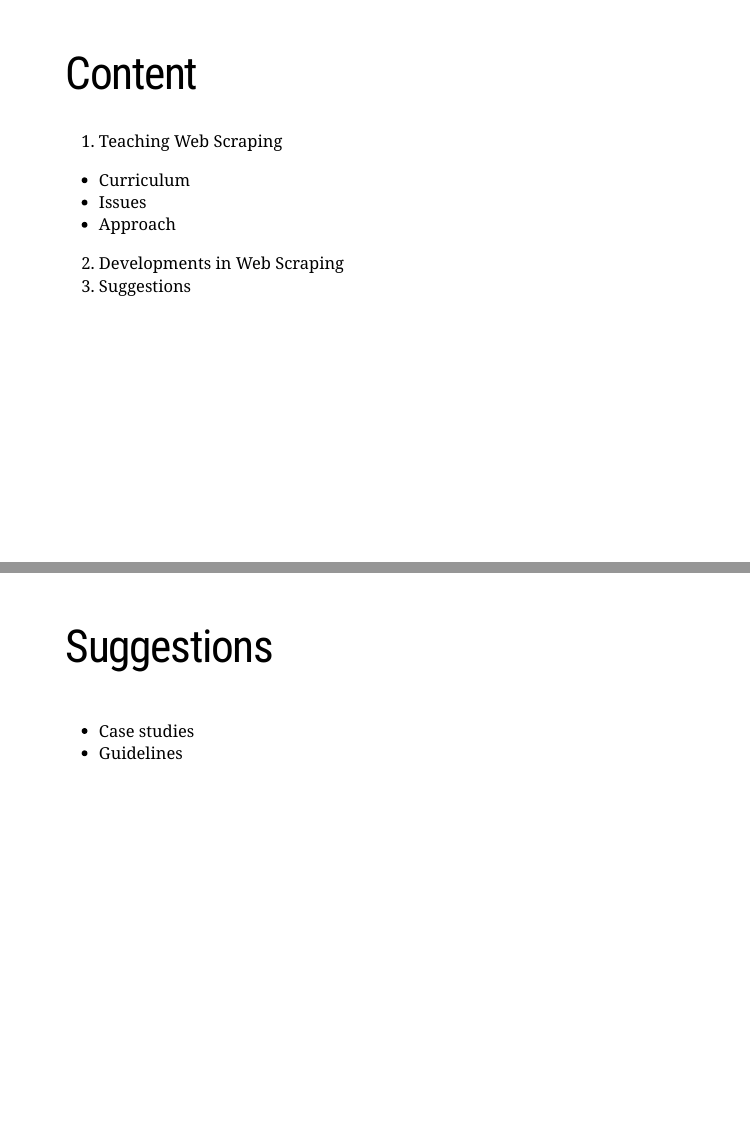
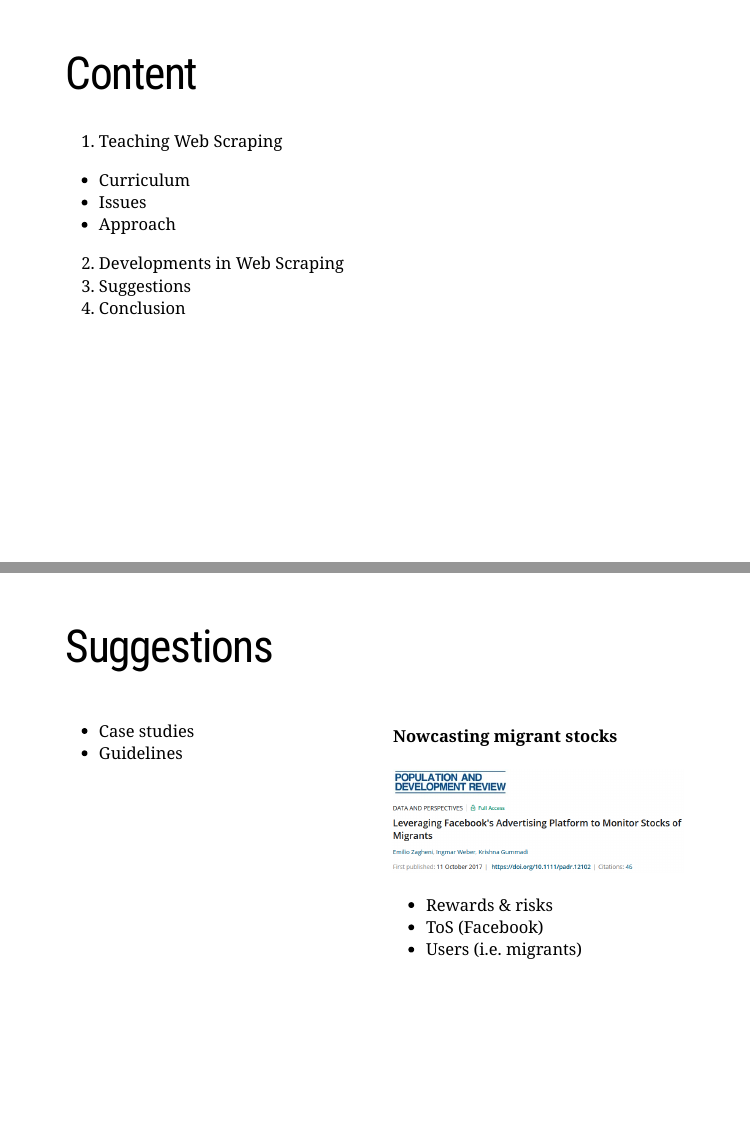
Before and after one commit to FabianFox/BigDataBigProblems, an R Markdown document (index.Rmd): pages 2 and 8 of 8, joined at a grey line. The pictures show the slides in the output file index.html that the author committed with the source; the slides are laid out offline by our stand-in for remark.js, each with all of its steps uncovered, in fonts that may differ from those the slides ask for, and without slide numbers, shadows or browser add-ons; a font, style sheet, LaTeX package, included part or bibliography that could not be used is replaced or left out.

Commit message:
Case study

````diff
--- a/index.Rmd
+++ b/index.Rmd
@@ -37,6 +37,7 @@ style_mono_accent(
   + Approach
 2. Developments in Web Scraping
 3. Suggestions
+4. Conclusion
 
 ---
 
@@ -171,4 +172,13 @@ nodeB->nodeC
 
 .pull-right[
 
+#### Nowcasting migrant stocks
+
+```{r facebook_ad, eval = TRUE, echo = FALSE}
+knitr::include_graphics("./img/Zagheni_et_al_2017_LeveragingFacebooksAdvertisingPlatform.PNG")
+```
+
+- Rewards & risks
+- ToS (Facebook)
+- Users (i.e. migrants)
 ]
````
Also changed, not shown: img/Zagheni_et_al_2017_LeveragingFacebooksAdvertisingPlatform.PNG (added), index.html.
